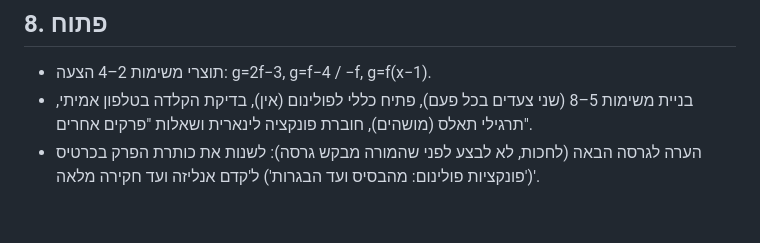
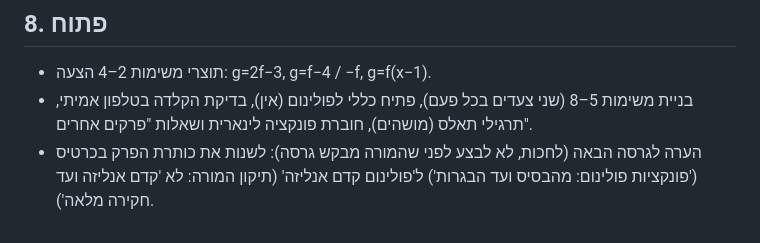
Before and after one commit to eraneshel/math, a Markdown page: CLAUDE.md, the part around the change. Rendered like a GitHub page.

Commit message:
CLAUDE.md: correct next-version chapter title note
Co-Authored-By: Claude Sonnet 5.5 <noreply@anthropic.com>
Claude-Session: https://claude.ai/code/session_014VH8fKcHFFbbKPtSwJNZgC

```diff
--- a/CLAUDE.md
+++ b/CLAUDE.md
@@ -61,4 +61,4 @@
 ## 8. פתוח
 - תוצרי משימות 2–4 הצעה: g=2f−3, g=f−4 / −f, g=f(x−1).
 - בניית משימות 5–8 (שני צעדים בכל פעם), פתיח כללי לפולינום (אין), בדיקת הקלדה בטלפון אמיתי, תרגילי תאלס (מושהים), חוברת פונקציה לינארית ושאלות "פרקים אחרים".
-- הערה לגרסה הבאה (לחכות, לא לבצע לפני שהמורה מבקש גרסה): לשנות את כותרת הפרק בכרטיס ('פונקציות פולינום: מהבסיס ועד הבגרות') ל'קדם אנליזה ועד חקירה מלאה'.
+- הערה לגרסה הבאה (לחכות, לא לבצע לפני שהמורה מבקש גרסה): לשנות את כותרת הפרק בכרטיס ('פונקציות פולינום: מהבסיס ועד הבגרות') ל'פולינום קדם אנליזה' (תיקון המורה: לא 'קדם אנליזה ועד חקירה מלאה').
```
